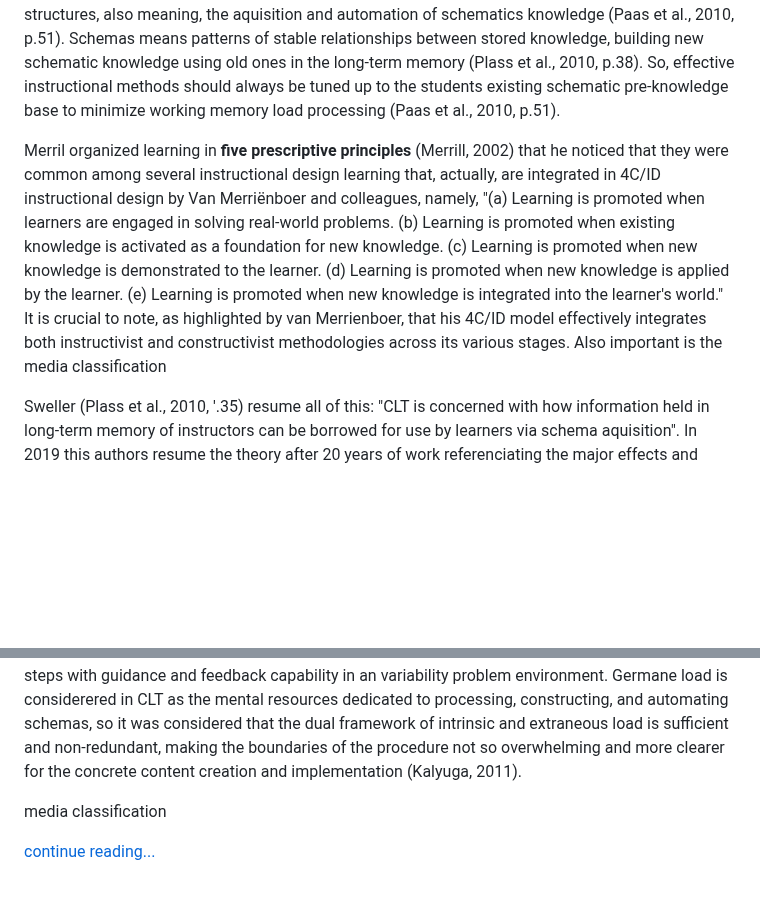
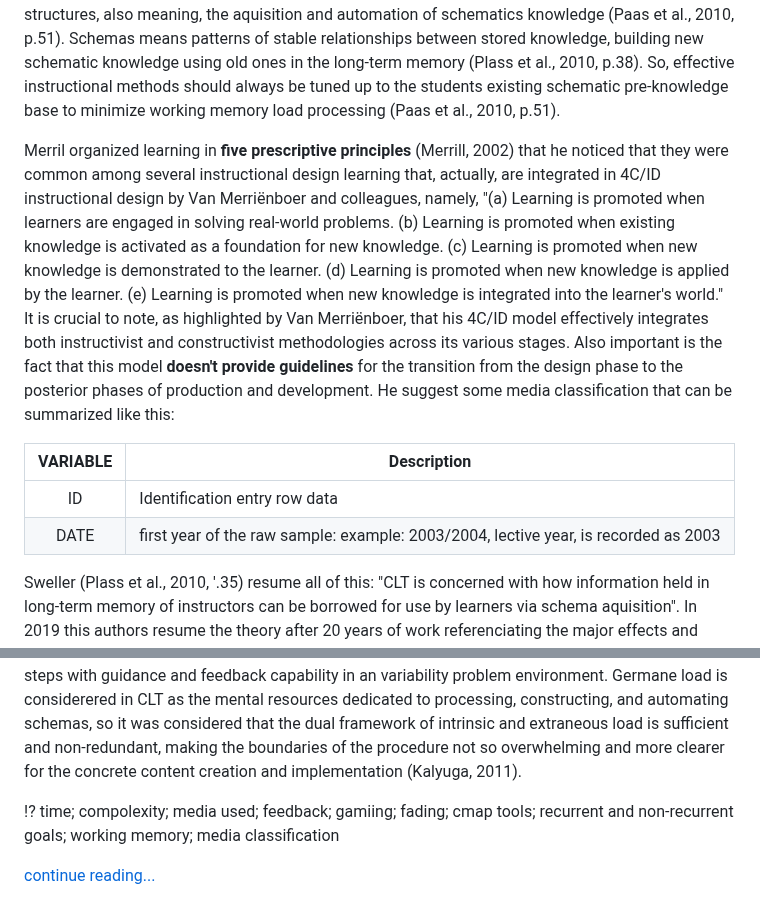
Before and after one commit to fqantonio/GoingInductive, a Markdown page: README.md, 2 parts joined by grey strips. GitHub-like rendering; blank space fills up the shorter version.

```diff
--- a/README.md
+++ b/README.md
@@ -50,7 +50,12 @@ The **hypothesis** is that this change will have an overall positive impact in t
 
 The **framework** of this theory is the Evolutionary Educational Psicology that's consideres learning as the transfer of information and schema knowledge structures into the long-term memory, following the work of John Sweeler (see is interview to the Knowledge Society CEO, Elena Douglas in 2023, available on Youtube): learning always involves integrating new information with existing knowledge structures, also meaning, the aquisition and automation of schematics knowledge (Paas et al., 2010, p.51). Schemas means patterns of stable relationships between stored knowledge, building new schematic knowledge using old ones in the long-term memory (Plass et al., 2010, p.38). So, effective instructional methods should always be tuned up to the students existing schematic pre-knowledge base to minimize working memory load processing (Paas et al., 2010, p.51).
 
-Merril organized learning in **five prescriptive principles** (Merrill, 2002) that he noticed that they were common among several instructional design learning that, actually, are integrated in 4C/ID instructional design by Van Merriënboer  and colleagues, namely, "(a) Learning is promoted when learners are engaged in solving real-world problems. (b) Learning is promoted when existing knowledge is activated as a foundation for new knowledge. (c) Learning is promoted when new knowledge is demonstrated to the learner. (d) Learning is promoted when new knowledge is applied by the learner. (e) Learning is promoted when new knowledge is integrated into the learner's world." It is crucial to note, as highlighted by van Merrienboer, that his 4C/ID model effectively integrates both instructivist and constructivist methodologies across its various stages. Also important is the media classification
+Merril organized learning in **five prescriptive principles** (Merrill, 2002) that he noticed that they were common among several instructional design learning that, actually, are integrated in 4C/ID instructional design by Van Merriënboer  and colleagues, namely, "(a) Learning is promoted when learners are engaged in solving real-world problems. (b) Learning is promoted when existing knowledge is activated as a foundation for new knowledge. (c) Learning is promoted when new knowledge is demonstrated to the learner. (d) Learning is promoted when new knowledge is applied by the learner. (e) Learning is promoted when new knowledge is integrated into the learner's world." It is crucial to note, as highlighted by Van  Merriënboer, that his 4C/ID model effectively integrates both instructivist and constructivist methodologies across its various stages. Also important is the fact that this model **doesn't provide guidelines** for the transition from the design phase to the posterior phases of production and development. He suggest some media classification that can be summarized like this:
+
+|     VARIABLE     | Description |
+|:----------------:|-------------------------------------------|
+| ID | Identification entry row data |
+| DATE | first year of the raw sample: example: 2003/2004, lective year, is recorded as 2003 |
 
 Sweller (Plass et al., 2010, '.35) resume all of this: "CLT is concerned with how information held in long-term memory of instructors can be borrowed for use by learners via schema aquisition". In 2019 this authors resume the theory after 20 years of work referenciating the major effects and adding new ones (Sweller, van Van Merriënboer , J.J.G., Paas, 2019). In this work, the focus was on the major strategies but integrating some effects, namely, Element Interactivity, Expertise Reversal and Guidance-Fading.
 
@@ -62,7 +67,7 @@ Sweller (Plass et al., 2010, '.35) resume all of this: "CLT is concerned with ho
 According to this methodology, learning tasks for complex environments are organized in simple to complex sequence of task classe, with gradually dimishing levels of support within each class (scafolding). Suficient supportive information is provided for general aspects of learning tasks, and just-in-time information engage students in automation for the learning goals.
 Also part-time-task-practice is offered to train constituent skills that needed to be performed at a very high level of automaticity, Kalyuga (Pass et all, 2010). Moreover, this all methodoly also followed a concrete-to-abstract partner promoting the aquisition of higher level of conceptual schemas. About the load, the focus, during the planning, was on intrinsic and extraneous load rather then germane load, mostly because the goal was on the content rather then the student, that is, focus on making small learning steps with guidance and feedback capability in an variability problem environment. Germane load is considerered in CLT as the mental resources dedicated to processing, constructing, and automating schemas, so it was considered that the dual framework of intrinsic and extraneous load is sufficient and non-redundant, making the boundaries of the procedure not so overwhelming and more clearer for the concrete content creation and implementation (Kalyuga, 2011).
 
-media classification
+!? time; compolexity; media used; feedback; gamiing; fading; cmap tools; recurrent and non-recurrent goals; working memory; media classification
 
 [continue reading...](https://github.com/fqantonio/GoingInductive/blob/main/PROCEDURE)
 
```
